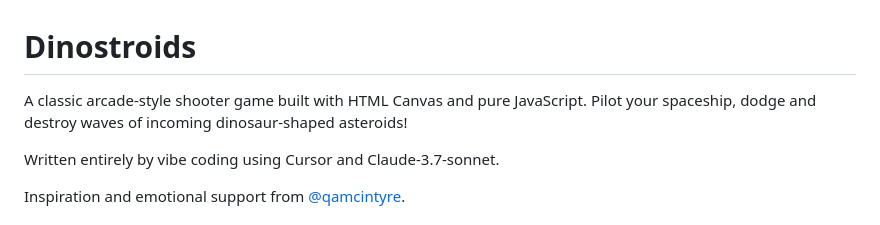
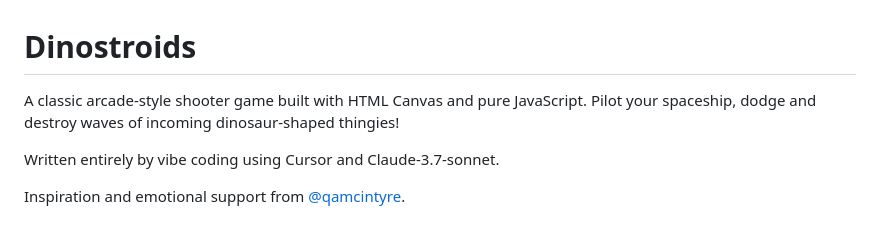
Before and after one commit to bradfeld/dinostroids, a Markdown page: README.md, the part around the change. Drawn GitHub-style.

```diff
--- a/README.md
+++ b/README.md
@@ -1,6 +1,6 @@
 # Dinostroids
 
-A classic arcade-style shooter game built with HTML Canvas and pure JavaScript. Pilot your spaceship, dodge and destroy waves of incoming dinosaur-shaped asteroids!
+A classic arcade-style shooter game built with HTML Canvas and pure JavaScript. Pilot your spaceship, dodge and destroy waves of incoming dinosaur-shaped thingies!
 
 Written entirely by vibe coding using Cursor and Claude-3.7-sonnet.
 
```
